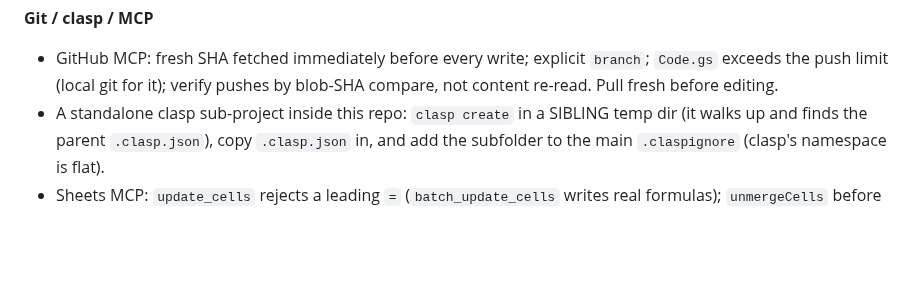
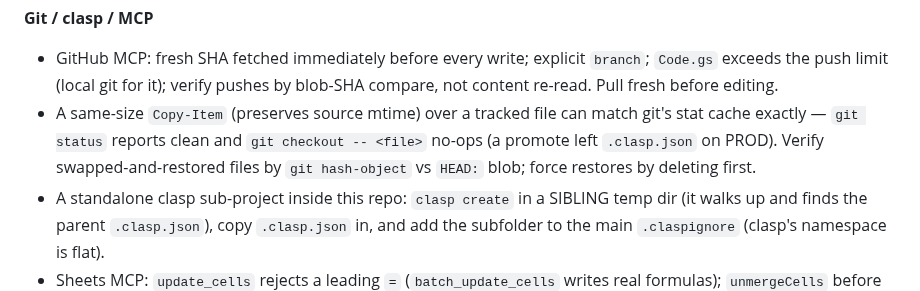
Before and after one commit to Silver-Fox-Marketing-STL/GAS-OPS-V2, a Markdown page: CLAUDE.md, the part around the change. GitHub-like rendering; blank space fills up the shorter version.

```diff
--- a/CLAUDE.md
+++ b/CLAUDE.md
@@ -267,6 +267,10 @@ in an unfamiliar subsystem (Pipedrive push, Lot Scanner, theme system, import).
 - GitHub MCP: fresh SHA fetched immediately before every write; explicit `branch`;
   `Code.gs` exceeds the push limit (local git for it); verify pushes by blob-SHA
   compare, not content re-read. Pull fresh before editing.
+- A same-size `Copy-Item` (preserves source mtime) over a tracked file can match
+  git's stat cache exactly — `git status` reports clean and `git checkout -- <file>`
+  no-ops (a promote left `.clasp.json` on PROD). Verify swapped-and-restored files
+  by `git hash-object` vs `HEAD:` blob; force restores by deleting first.
 - A standalone clasp sub-project inside this repo: `clasp create` in a SIBLING temp
   dir (it walks up and finds the parent `.clasp.json`), copy `.clasp.json` in, and
   add the subfolder to the main `.claspignore` (clasp's namespace is flat).
```
Also changed, not shown: docs/LEARNINGS.md (+11 -0 lines).
